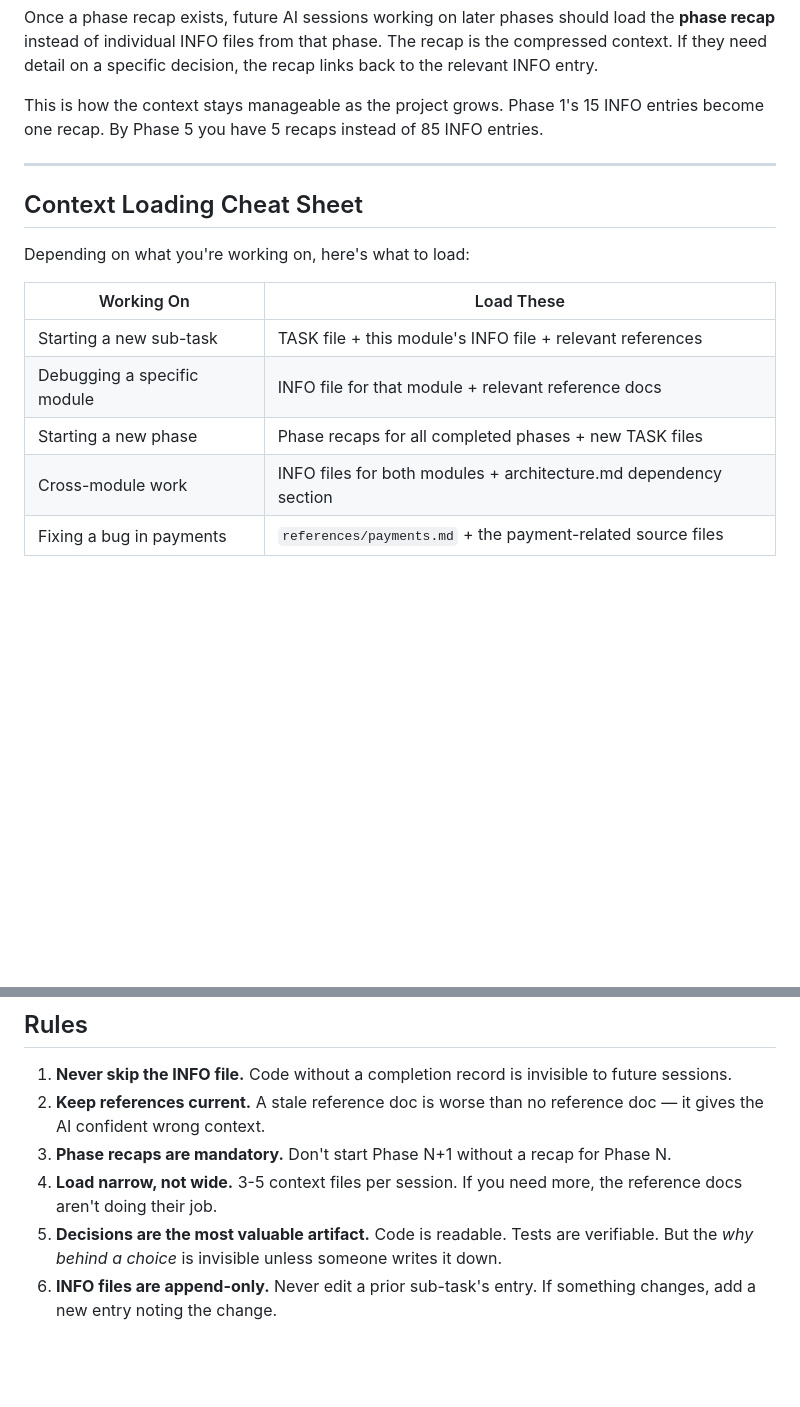
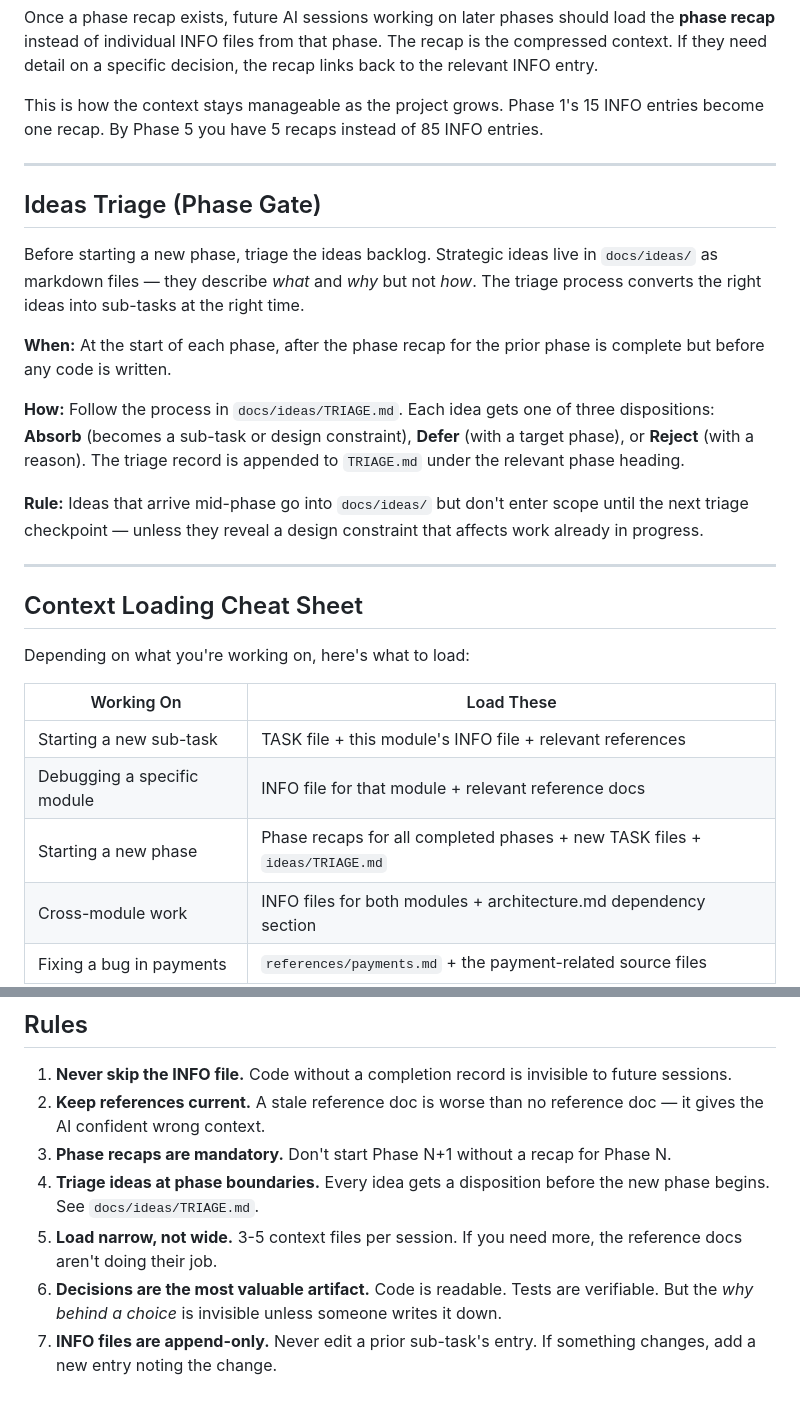
Before and after one commit to KoldenAxelson/VineSuite, a Markdown page: docs/WORKFLOW.md, 2 parts joined by grey strips. Rendered like a GitHub page; blank space fills up the shorter version.

```diff
--- a/docs/WORKFLOW.md
+++ b/docs/WORKFLOW.md
@@ -249,6 +249,18 @@ This is how the context stays manageable as the project grows. Phase 1's 15 INFO
 
 ---
 
+## Ideas Triage (Phase Gate)
+
+Before starting a new phase, triage the ideas backlog. Strategic ideas live in `docs/ideas/` as markdown files — they describe *what* and *why* but not *how*. The triage process converts the right ideas into sub-tasks at the right time.
+
+**When:** At the start of each phase, after the phase recap for the prior phase is complete but before any code is written.
+
+**How:** Follow the process in `docs/ideas/TRIAGE.md`. Each idea gets one of three dispositions: **Absorb** (becomes a sub-task or design constraint), **Defer** (with a target phase), or **Reject** (with a reason). The triage record is appended to `TRIAGE.md` under the relevant phase heading.
+
+**Rule:** Ideas that arrive mid-phase go into `docs/ideas/` but don't enter scope until the next triage checkpoint — unless they reveal a design constraint that affects work already in progress.
+
+---
+
 ## Context Loading Cheat Sheet
 
 Depending on what you're working on, here's what to load:
@@ -257,7 +269,7 @@ Depending on what you're working on, here's what to load:
 |---|---|
 | Starting a new sub-task | TASK file + this module's INFO file + relevant references |
 | Debugging a specific module | INFO file for that module + relevant reference docs |
-| Starting a new phase | Phase recaps for all completed phases + new TASK files |
+| Starting a new phase | Phase recaps for all completed phases + new TASK files + `ideas/TRIAGE.md` |
 | Cross-module work | INFO files for both modules + architecture.md dependency section |
 | Fixing a bug in payments | `references/payments.md` + the payment-related source files |
 | Adding a new event type | `references/event-log.md` + the module's TASK and INFO files |
@@ -283,6 +295,7 @@ Depending on what you're working on, here's what to load:
 1. **Never skip the INFO file.** Code without a completion record is invisible to future sessions.
 2. **Keep references current.** A stale reference doc is worse than no reference doc — it gives the AI confident wrong context.
 3. **Phase recaps are mandatory.** Don't start Phase N+1 without a recap for Phase N.
-4. **Load narrow, not wide.** 3-5 context files per session. If you need more, the reference docs aren't doing their job.
-5. **Decisions are the most valuable artifact.** Code is readable. Tests are verifiable. But the *why behind a choice* is invisible unless someone writes it down.
-6. **INFO files are append-only.** Never edit a prior sub-task's entry. If something changes, add a new entry noting the change.
+4. **Triage ideas at phase boundaries.** Every idea gets a disposition before the new phase begins. See `docs/ideas/TRIAGE.md`.
+5. **Load narrow, not wide.** 3-5 context files per session. If you need more, the reference docs aren't doing their job.
+6. **Decisions are the most valuable artifact.** Code is readable. Tests are verifiable. But the *why behind a choice* is invisible unless someone writes it down.
+7. **INFO files are append-only.** Never edit a prior sub-task's entry. If something changes, add a new entry noting the change.
```
Also changed, not shown: docs/ideas/TRIAGE.md (added, +34 -0 lines), docs/legacy/PHASE_2_HANDOFF.md (+18 -11 lines).
